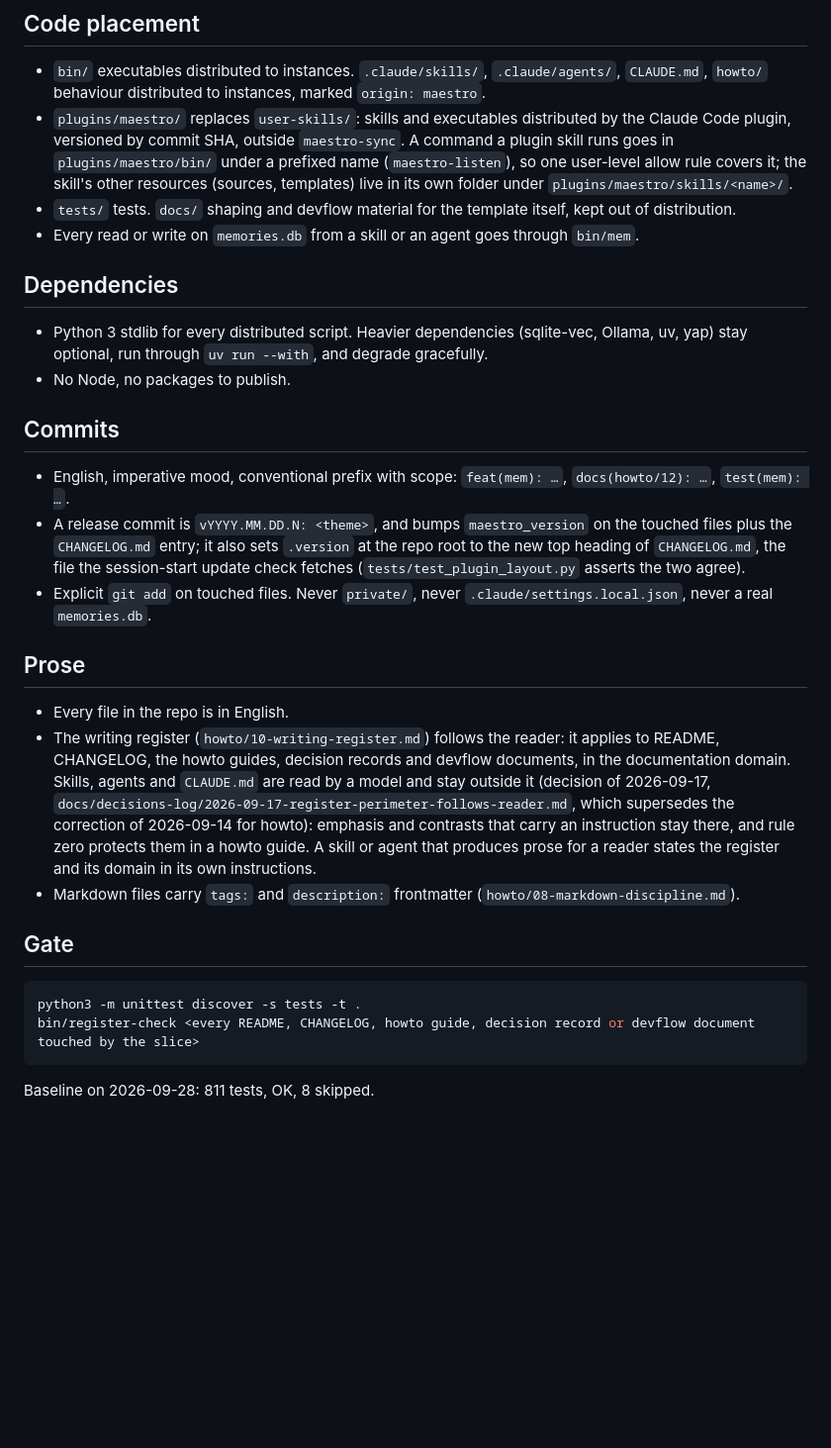
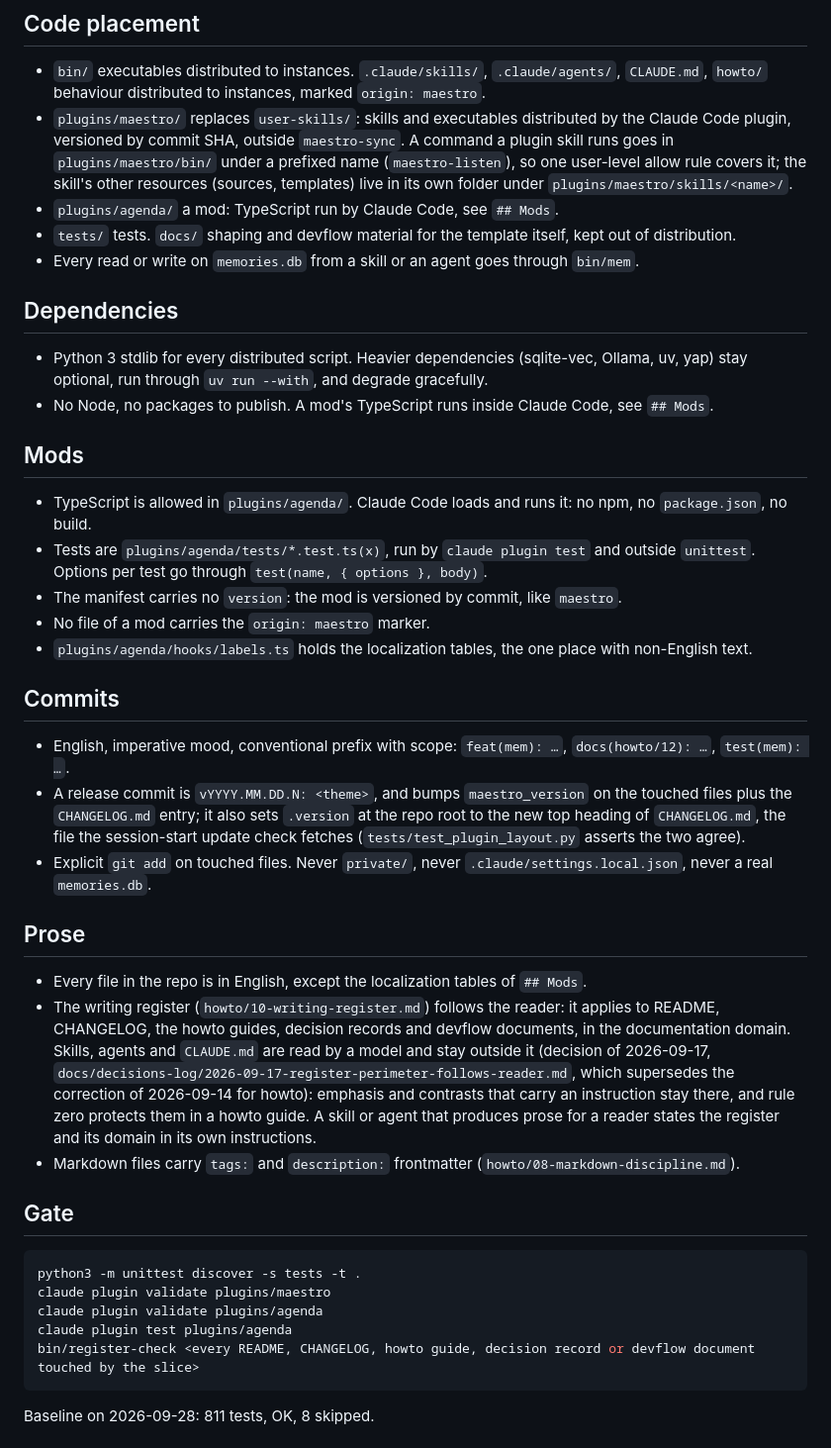
Before and after one commit to spleenteo/maestro, a Markdown page: docs/development-guidelines.md, the part around the change. Shown at 99% size. Drawn GitHub-style; blank space fills up the shorter version.

Commit message:
docs(guidelines): mods section and plugin gate steps
Co-Authored-By: Claude Opus 5.5 <noreply@anthropic.com>

````diff
--- a/docs/development-guidelines.md
+++ b/docs/development-guidelines.md
@@ -33,13 +33,22 @@ Sensitive areas: `bin/mem` and the `memories.db` schema, `plugins/maestro/bin/ma
 
 - `bin/` executables distributed to instances. `.claude/skills/`, `.claude/agents/`, `CLAUDE.md`, `howto/` behaviour distributed to instances, marked `origin: maestro`.
 - `plugins/maestro/` replaces `user-skills/`: skills and executables distributed by the Claude Code plugin, versioned by commit SHA, outside `maestro-sync`. A command a plugin skill runs goes in `plugins/maestro/bin/` under a prefixed name (`maestro-listen`), so one user-level allow rule covers it; the skill's other resources (sources, templates) live in its own folder under `plugins/maestro/skills/<name>/`.
+- `plugins/agenda/` a mod: TypeScript run by Claude Code, see `## Mods`.
 - `tests/` tests. `docs/` shaping and devflow material for the template itself, kept out of distribution.
 - Every read or write on `memories.db` from a skill or an agent goes through `bin/mem`.
 
 ## Dependencies
 
 - Python 3 stdlib for every distributed script. Heavier dependencies (sqlite-vec, Ollama, uv, yap) stay optional, run through `uv run --with`, and degrade gracefully.
-- No Node, no packages to publish.
+- No Node, no packages to publish. A mod's TypeScript runs inside Claude Code, see `## Mods`.
+
+## Mods
+
+- TypeScript is allowed in `plugins/agenda/`. Claude Code loads and runs it: no npm, no `package.json`, no build.
+- Tests are `plugins/agenda/tests/*.test.ts(x)`, run by `claude plugin test` and outside `unittest`. Options per test go through `test(name, { options }, body)`.
+- The manifest carries no `version`: the mod is versioned by commit, like `maestro`.
+- No file of a mod carries the `origin: maestro` marker.
+- `plugins/agenda/hooks/labels.ts` holds the localization tables, the one place with non-English text.
 
 ## Commits
 
@@ -49,7 +58,7 @@ Sensitive areas: `bin/mem` and the `memories.db` schema, `plugins/maestro/bin/ma
 
 ## Prose
 
-- Every file in the repo is in English.
+- Every file in the repo is in English, except the localization tables of `## Mods`.
 - The writing register (`howto/10-writing-register.md`) follows the reader: it applies to README, CHANGELOG, the howto guides, decision records and devflow documents, in the documentation domain. Skills, agents and `CLAUDE.md` are read by a model and stay outside it (decision of 2026-09-17, `docs/decisions-log/2026-09-17-register-perimeter-follows-reader.md`, which supersedes the correction of 2026-09-14 for howto): emphasis and contrasts that carry an instruction stay there, and rule zero protects them in a howto guide. A skill or agent that produces prose for a reader states the register and its domain in its own instructions.
 - Markdown files carry `tags:` and `description:` frontmatter (`howto/08-markdown-discipline.md`).
 
@@ -57,6 +66,9 @@ Sensitive areas: `bin/mem` and the `memories.db` schema, `plugins/maestro/bin/ma
 
 ```bash
 python3 -m unittest discover -s tests -t .
+claude plugin validate plugins/maestro
+claude plugin validate plugins/agenda
+claude plugin test plugins/agenda
 bin/register-check <every README, CHANGELOG, howto guide, decision record or devflow document touched by the slice>
 ```
 
````
